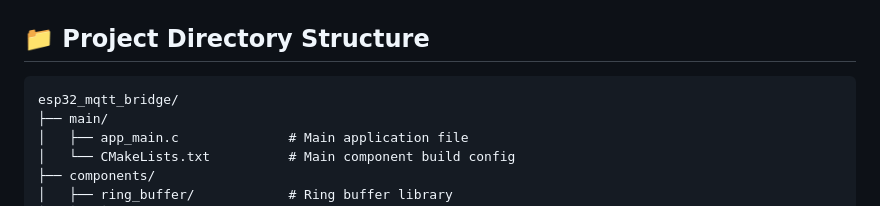
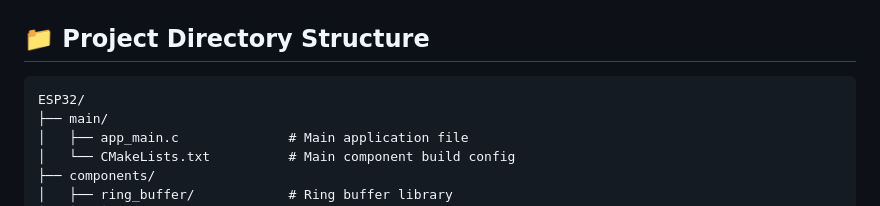
Before and after one commit to meeTeam05/DATALOGGER, a Markdown page: firmware/ESP32/README.md, the part around the change. GitHub-like rendering.

````diff
--- a/firmware/ESP32/README.md
+++ b/firmware/ESP32/README.md
@@ -3,7 +3,7 @@
 ## 📁 Project Directory Structure
 
 ```
-esp32_mqtt_bridge/
+ESP32/
 ├── main/
 │   ├── app_main.c              # Main application file
 │   └── CMakeLists.txt          # Main component build config
````
